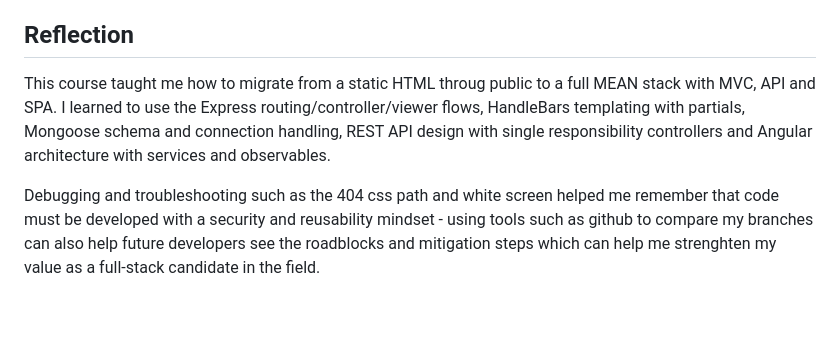
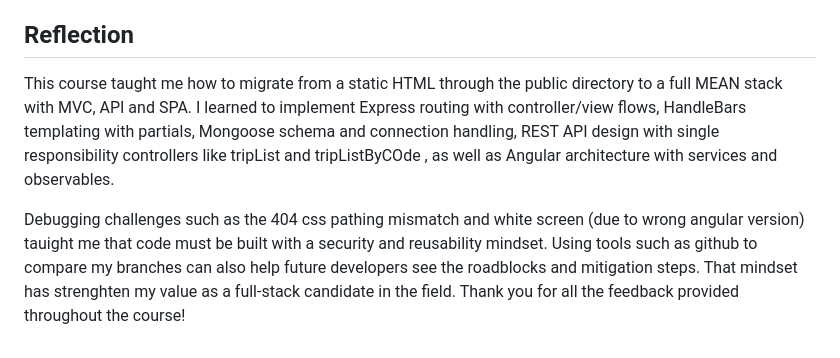
Before and after one commit to Moises2121/CS465-FullStack, a Markdown page: README.md, the part around the change. Rendered like a GitHub page; blank space fills up the shorter version.

```diff
--- a/README.md
+++ b/README.md
@@ -28,6 +28,6 @@ Database layer was tested under MongoDB Compass to verify seed and ISO dates
 Front end layer was verified by looking at the rendering after PUT from admin side and Angular listing
 
 ## Reflection
-This course taught me how to migrate from a static HTML throug public to a full MEAN stack with MVC, API and SPA. I learned to use the Express routing/controller/viewer flows, HandleBars templating with partials, Mongoose schema and connection handling, REST API design with single responsibility controllers and Angular architecture with services and observables.
+This course taught me how to migrate from a static HTML through the public directory to a full MEAN stack with MVC, API and SPA. I learned to implement Express routing with controller/view flows, HandleBars templating with partials, Mongoose schema and connection handling, REST API design with single responsibility controllers like tripList and tripListByCOde , as well as Angular architecture with services and observables.
 
-Debugging and troubleshooting such as the 404 css path and white screen helped me remember that code must be developed with a security and reusability mindset - using tools such as github to compare my branches can also help future developers see the roadblocks and mitigation steps which can help me strenghten my value as a full-stack candidate in the field.
+Debugging challenges such as the 404 css pathing mismatch and white screen (due to wrong angular version) tauight me that code must be built with a security and reusability mindset. Using tools such as github to compare my branches can also help future developers see the roadblocks and mitigation steps. That mindset has strenghten my value as a full-stack candidate in the field. Thank you for all the feedback provided throughout the course!
```
